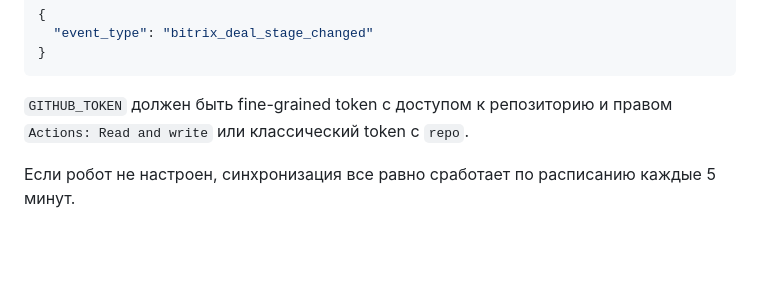
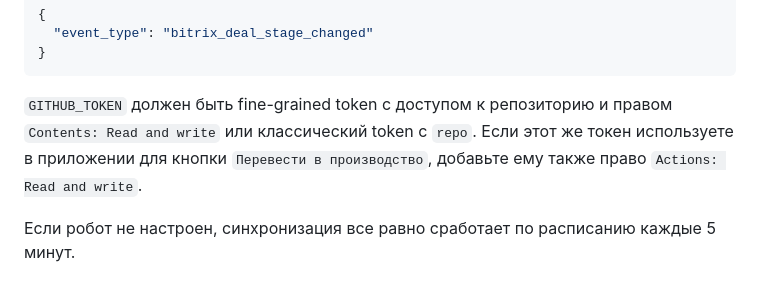
Before and after one commit to senyak1987-prog/verkup, a Markdown page: README.md, the part around the change. Drawn GitHub-style; blank space fills up the shorter version.

Commit message:
Clarify instant sync token permissions

````diff
--- a/README.md
+++ b/README.md
@@ -102,7 +102,7 @@ Body:
 }
 ```
 
-`GITHUB_TOKEN` должен быть fine-grained token с доступом к репозиторию и правом `Actions: Read and write` или классический token с `repo`.
+`GITHUB_TOKEN` должен быть fine-grained token с доступом к репозиторию и правом `Contents: Read and write` или классический token с `repo`. Если этот же токен используете в приложении для кнопки `Перевести в производство`, добавьте ему также право `Actions: Read and write`.
 
 Если робот не настроен, синхронизация все равно сработает по расписанию каждые 5 минут.
 
````
